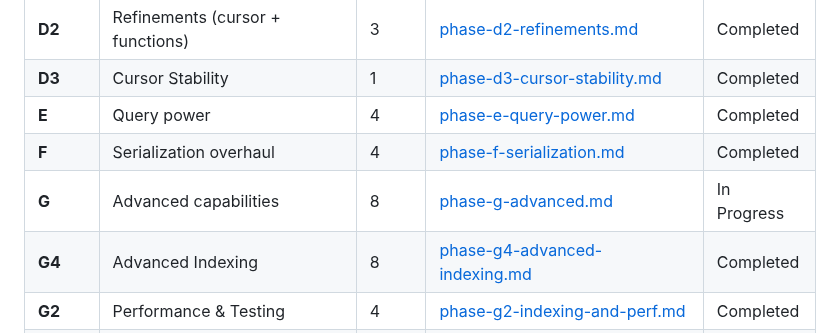
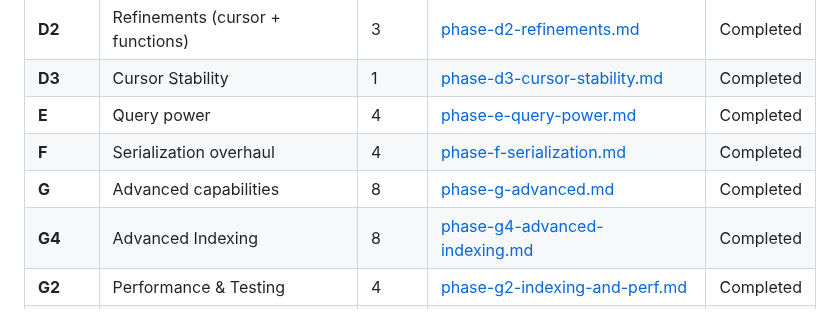
Before and after one commit to JamesWP/database, a Markdown page: doc/plan/README.md, the part around the change. Rendered like a GitHub page.

Commit message:
Mark Phase G as completed

```diff
--- a/doc/plan/README.md
+++ b/doc/plan/README.md
@@ -39,7 +39,7 @@ Fill unit test gaps (Cell/CellReader have 0 tests, Pager has 2), build automated
 | **D3** | Cursor Stability | 1 | [phase-d3-cursor-stability.md](completed/phase-d3-cursor-stability.md) | Completed |
 | **E** | Query power | 4 | [phase-e-query-power.md](completed/phase-e-query-power.md) | Completed |
 | **F** | Serialization overhaul | 4 | [phase-f-serialization.md](completed/phase-f-serialization.md) | Completed |
-| **G** | Advanced capabilities | 8 | [phase-g-advanced.md](phase-g-advanced.md) | In Progress |
+| **G** | Advanced capabilities | 8 | [phase-g-advanced.md](completed/phase-g-advanced.md) | Completed |
 | **G4** | Advanced Indexing | 8 | [phase-g4-advanced-indexing.md](completed/phase-g4-advanced-indexing.md) | Completed |
 | **G2** | Performance & Testing | 4 | [phase-g2-indexing-and-perf.md](completed/phase-g2-indexing-and-perf.md) | Completed |
 | **H** | Compiler Type Safety | 1 | [phase-h-compiler-safety.md](completed/phase-h-compiler-safety.md) | Completed |
```
Also changed, not shown: 2 other files.
